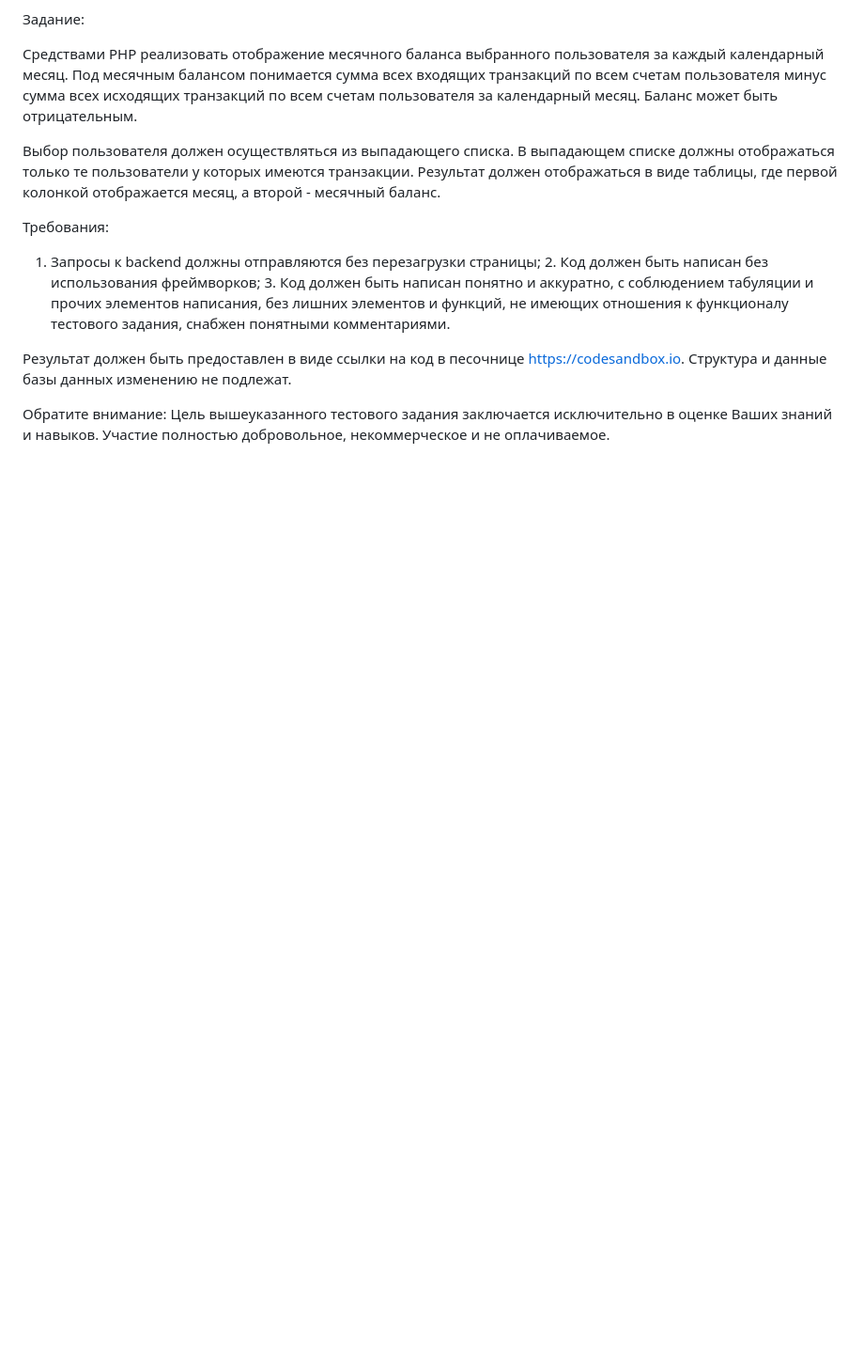
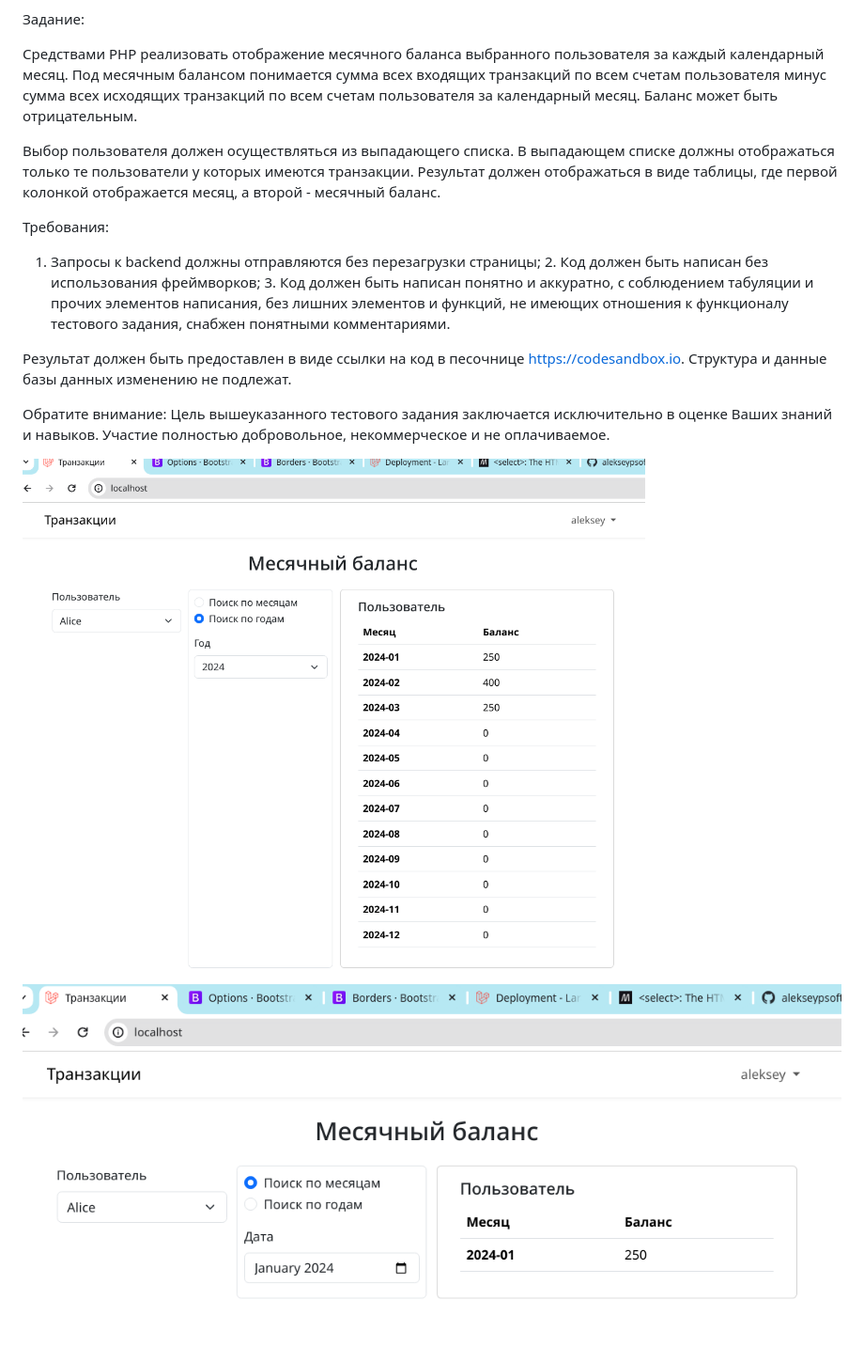
Before and after one commit to alekseypsoft/laravel-search-transactions, a Markdown page: README.md, the part around the change. Shown: that part at 94% size. Rendered like a GitHub page; pictures changed too: docs/1.png (added), docs/2.png (added); blank space fills up the shorter version.

Commit message:
Добавлены картинки

```diff
--- a/README.md
+++ b/README.md
@@ -28,3 +28,6 @@
 
 Обратите внимание:
 Цель вышеуказанного тестового задания заключается исключительно в оценке Ваших знаний и навыков. Участие полностью добровольное, некоммерческое и не оплачиваемое.
+
+<img src="/docs/1.png" alt="Картинка результатов">
+<img src="/docs/2.png" alt="Картинка результатов">
```
Also changed, not shown: 1 other file.
